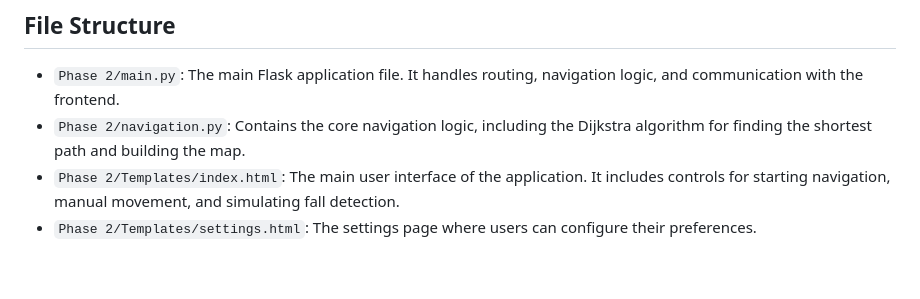
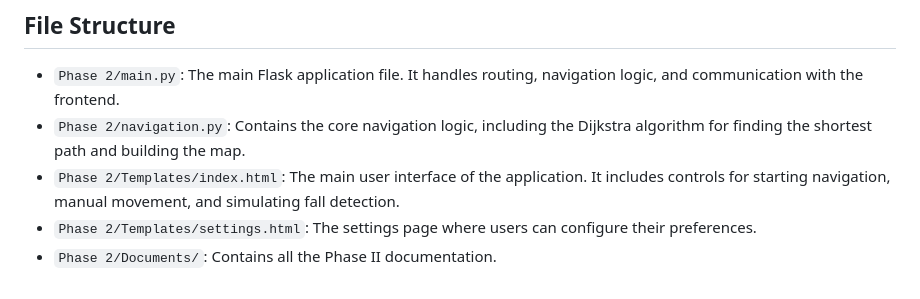
Before and after one commit to eli-lawrence/cpts484-TheiaProject, a Markdown page: README.md, the part around the change. Drawn GitHub-style.

```diff
--- a/README.md
+++ b/README.md
@@ -52,3 +52,4 @@ The Theia Project is a web-based application designed to assist visually impaire
 *   `Phase 2/navigation.py`: Contains the core navigation logic, including the Dijkstra algorithm for finding the shortest path and building the map.
 *   `Phase 2/Templates/index.html`: The main user interface of the application. It includes controls for starting navigation, manual movement, and simulating fall detection.
 *   `Phase 2/Templates/settings.html`: The settings page where users can configure their preferences.
+*   `Phase 2/Documents/`: Contains all the Phase II documentation.
```
